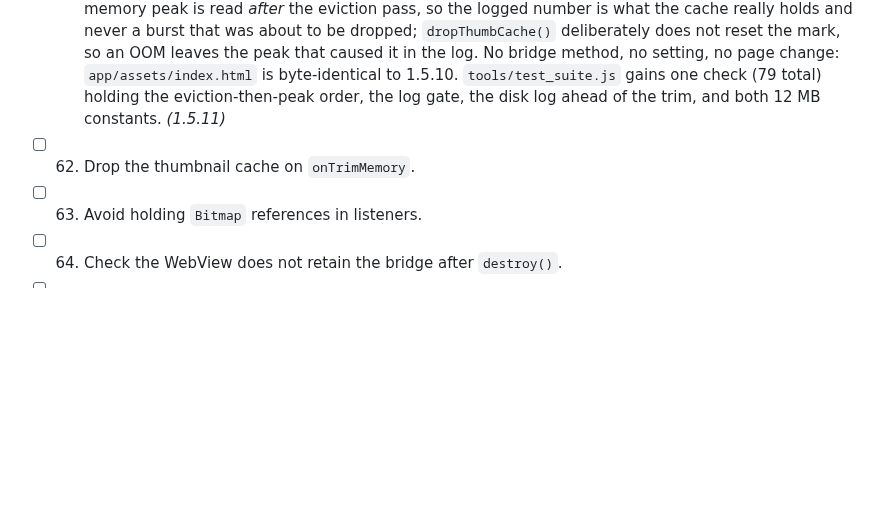
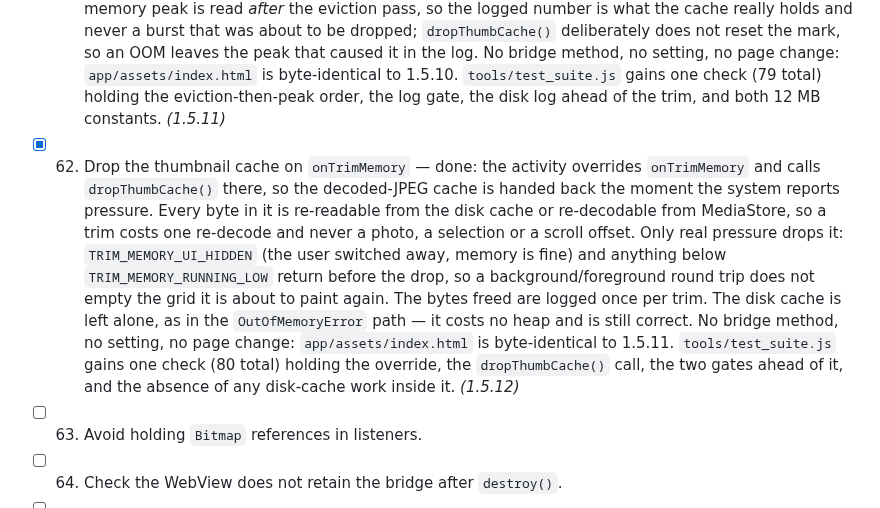
Before and after one commit to technicalnihilist-lgtm/liquid-glass-photos, a Markdown page: OPTIMIZATION_PLAN.md, the part around the change. Rendered like a GitHub page; blank space fills up the shorter version.

Commit message:
perf(62): drop the thumbnail cache on onTrimMemory; release 1.5.12

```diff
--- a/OPTIMIZATION_PLAN.md
+++ b/OPTIMIZATION_PLAN.md
@@ -346,7 +346,16 @@ Legend: `[ ]` todo, `[x]` done (with the version it shipped in).
   leaves the peak that caused it in the log. No bridge method, no setting, no page change: `app/assets/index.html` is
   byte-identical to 1.5.10. `tools/test_suite.js` gains one check (79 total) holding the eviction-then-peak order, the
   log gate, the disk log ahead of the trim, and both 12 MB constants. *(1.5.11)*
-- [ ] 62. Drop the thumbnail cache on `onTrimMemory`.
+- [x] 62. Drop the thumbnail cache on `onTrimMemory` — done: the activity overrides `onTrimMemory` and calls
+  `dropThumbCache()` there, so the decoded-JPEG cache is handed back the moment the system reports pressure. Every
+  byte in it is re-readable from the disk cache or re-decodable from MediaStore, so a trim costs one re-decode and
+  never a photo, a selection or a scroll offset. Only real pressure drops it: `TRIM_MEMORY_UI_HIDDEN` (the user
+  switched away, memory is fine) and anything below `TRIM_MEMORY_RUNNING_LOW` return before the drop, so a
+  background/foreground round trip does not empty the grid it is about to paint again. The bytes freed are logged
+  once per trim. The disk cache is left alone, as in the `OutOfMemoryError` path — it costs no heap and is still
+  correct. No bridge method, no setting, no page change: `app/assets/index.html` is byte-identical to 1.5.11.
+  `tools/test_suite.js` gains one check (80 total) holding the override, the `dropThumbCache()` call, the two gates
+  ahead of it, and the absence of any disk-cache work inside it. *(1.5.12)*
 - [ ] 63. Avoid holding `Bitmap` references in listeners.
 - [ ] 64. Check the WebView does not retain the bridge after `destroy()`.
 - [ ] 65. Free the media list when the app goes to the background for a long time.
```
